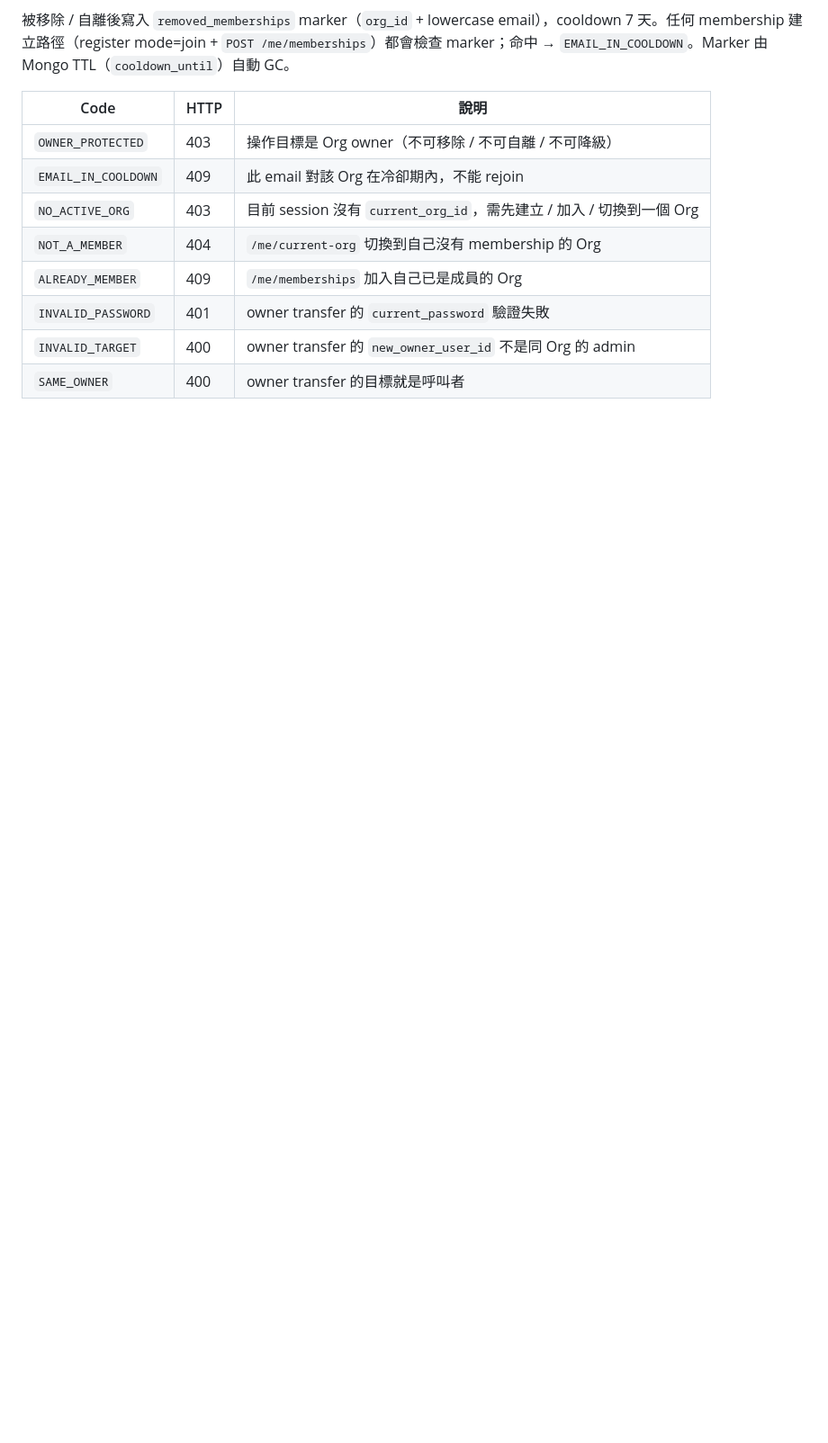
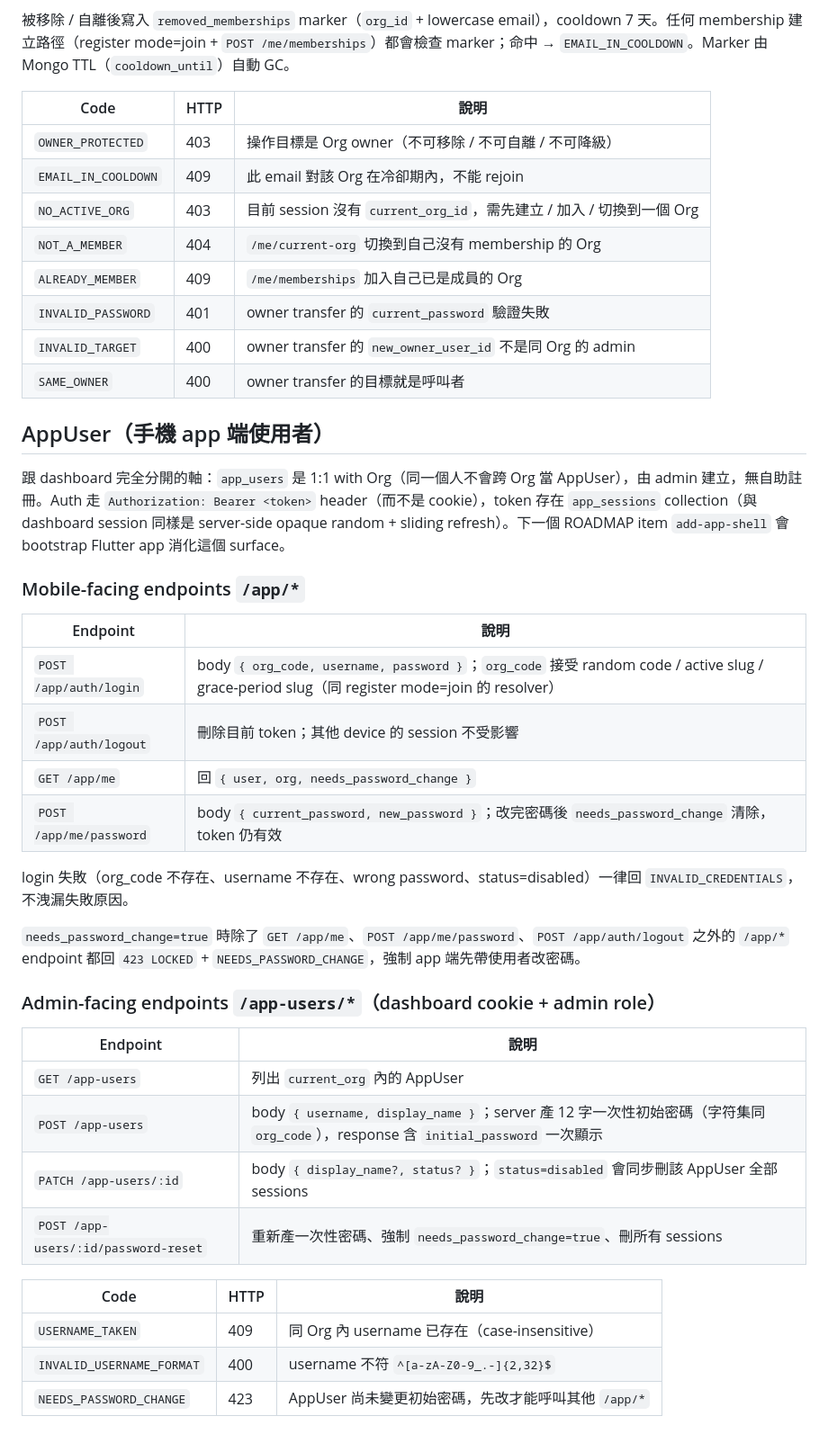
Before and after one commit to mosluce/bandao, a Markdown page: api/README.md, the part around the change. Shown at 90% size. GitHub-like rendering; blank space fills up the shorter version.

Commit message:
docs(app-user-mgmt): document AppUser surface and mark sections 8-10 done
api/README: new "AppUser（手機 app 端使用者）" section describing the
/app/* and /app-users/* endpoints, error codes, and the bridge to the
upcoming add-app-shell ROADMAP item.

tasks.md: 48/49 complete; only 10.3 (live curl smoke) left for the human.

Co-Authored-By: Claude Opus 4.7 <noreply@anthropic.com>

```diff
--- a/api/README.md
+++ b/api/README.md
@@ -124,3 +124,35 @@ Endpoints：
 | `INVALID_PASSWORD` | 401 | owner transfer 的 `current_password` 驗證失敗 |
 | `INVALID_TARGET` | 400 | owner transfer 的 `new_owner_user_id` 不是同 Org 的 admin |
 | `SAME_OWNER` | 400 | owner transfer 的目標就是呼叫者 |
+
+## AppUser（手機 app 端使用者）
+
+跟 dashboard 完全分開的軸：`app_users` 是 1:1 with Org（同一個人不會跨 Org 當 AppUser），由 admin 建立，無自助註冊。Auth 走 `Authorization: Bearer <token>` header（而不是 cookie），token 存在 `app_sessions` collection（與 dashboard session 同樣是 server-side opaque random + sliding refresh）。下一個 ROADMAP item `add-app-shell` 會 bootstrap Flutter app 消化這個 surface。
+
+### Mobile-facing endpoints `/app/*`
+
+| Endpoint | 說明 |
+| --- | --- |
+| `POST /app/auth/login` | body `{ org_code, username, password }`；`org_code` 接受 random code / active slug / grace-period slug（同 register mode=join 的 resolver） |
+| `POST /app/auth/logout` | 刪除目前 token；其他 device 的 session 不受影響 |
+| `GET /app/me` | 回 `{ user, org, needs_password_change }` |
+| `POST /app/me/password` | body `{ current_password, new_password }`；改完密碼後 `needs_password_change` 清除，token 仍有效 |
+
+login 失敗（org_code 不存在、username 不存在、wrong password、status=disabled）一律回 `INVALID_CREDENTIALS`，不洩漏失敗原因。
+
+`needs_password_change=true` 時除了 `GET /app/me`、`POST /app/me/password`、`POST /app/auth/logout` 之外的 `/app/*` endpoint 都回 `423 LOCKED` + `NEEDS_PASSWORD_CHANGE`，強制 app 端先帶使用者改密碼。
+
+### Admin-facing endpoints `/app-users/*`（dashboard cookie + admin role）
+
+| Endpoint | 說明 |
+| --- | --- |
+| `GET /app-users` | 列出 `current_org` 內的 AppUser |
+| `POST /app-users` | body `{ username, display_name }`；server 產 12 字一次性初始密碼（字符集同 `org_code`），response 含 `initial_password` 一次顯示 |
+| `PATCH /app-users/:id` | body `{ display_name?, status? }`；`status=disabled` 會同步刪該 AppUser 全部 sessions |
+| `POST /app-users/:id/password-reset` | 重新產一次性密碼、強制 `needs_password_change=true`、刪所有 sessions |
+
+| Code | HTTP | 說明 |
+| --- | --- | --- |
+| `USERNAME_TAKEN` | 409 | 同 Org 內 username 已存在（case-insensitive） |
+| `INVALID_USERNAME_FORMAT` | 400 | username 不符 `^[a-zA-Z0-9_.-]{2,32}$` |
+| `NEEDS_PASSWORD_CHANGE` | 423 | AppUser 尚未變更初始密碼，先改才能呼叫其他 `/app/*` |
```
Also changed, not shown: 1 other file.
